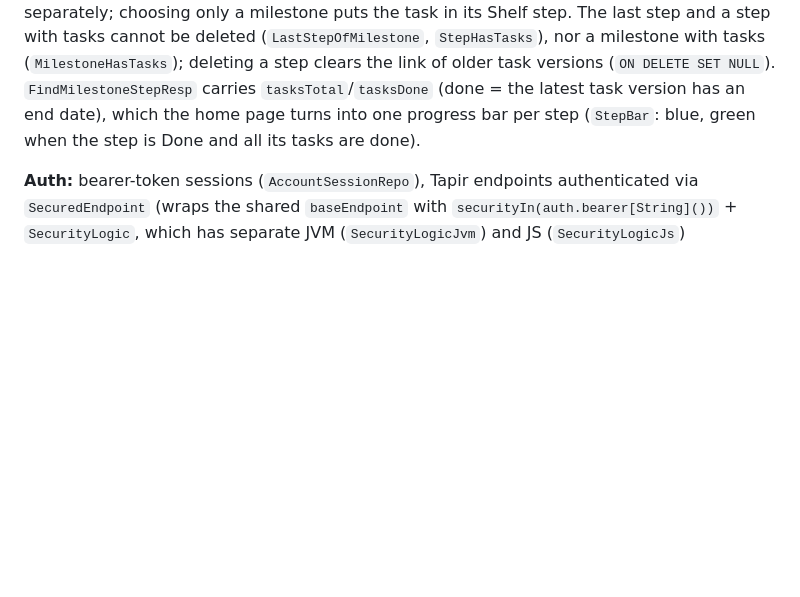
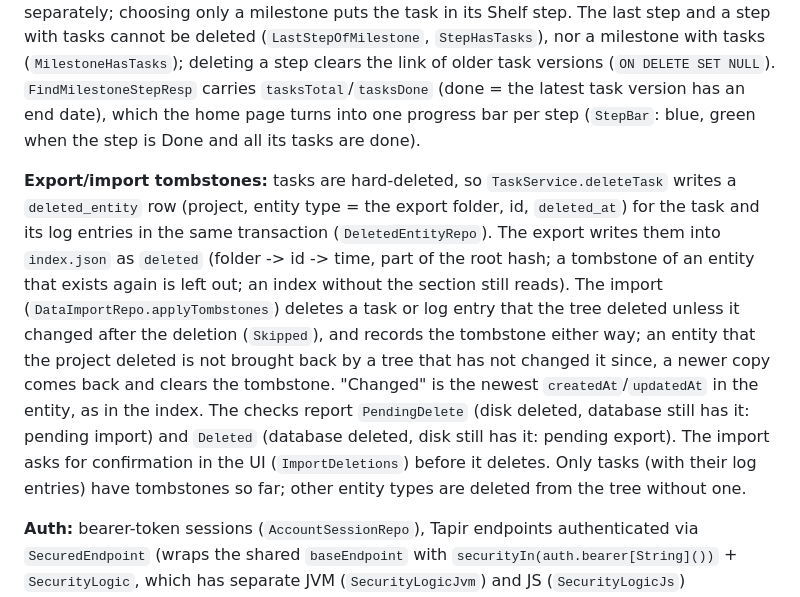
Before and after one commit to MirkoManojlovic/togger, a Markdown page: CLAUDE.md, the part around the change. Drawn GitHub-style; blank space fills up the shorter version.

Commit message:
docs(project): document the export/import tombstones
Co-Authored-By: Claude Sonnet 5.5 <noreply@anthropic.com>

```diff
--- a/CLAUDE.md
+++ b/CLAUDE.md
@@ -230,6 +230,18 @@ milestone with tasks (`MilestoneHasTasks`); deleting a step clears the link of o
 `FindMilestoneStepResp` carries `tasksTotal`/`tasksDone` (done = the latest task version has an end date), which the home
 page turns into one progress bar per step (`StepBar`: blue, green when the step is Done and all its tasks are done).
 
+**Export/import tombstones:** tasks are hard-deleted, so `TaskService.deleteTask` writes a `deleted_entity` row (project,
+entity type = the export folder, id, `deleted_at`) for the task and its log entries in the same transaction
+(`DeletedEntityRepo`). The export writes them into `index.json` as `deleted` (folder -> id -> time, part of the root
+hash; a tombstone of an entity that exists again is left out; an index without the section still reads). The import
+(`DataImportRepo.applyTombstones`) deletes a task or log entry that the tree deleted unless it changed after the
+deletion (`Skipped`), and records the tombstone either way; an entity that the project deleted is not brought back by a
+tree that has not changed it since, a newer copy comes back and clears the tombstone. "Changed" is the newest
+`createdAt`/`updatedAt` in the entity, as in the index. The checks report `PendingDelete` (disk deleted, database still
+has it: pending import) and `Deleted` (database deleted, disk still has it: pending export). The import asks for
+confirmation in the UI (`ImportDeletions`) before it deletes. Only tasks (with their log entries) have tombstones so
+far; other entity types are deleted from the tree without one.
+
 **Auth:** bearer-token sessions (`AccountSessionRepo`), Tapir endpoints authenticated via `SecuredEndpoint`
 (wraps the shared `baseEndpoint` with `securityIn(auth.bearer[String]())` + `SecurityLogic`, which has separate
 JVM (`SecurityLogicJvm`) and JS (`SecurityLogicJs`) implementations). Passwords hashed with `scalapass`.
```
